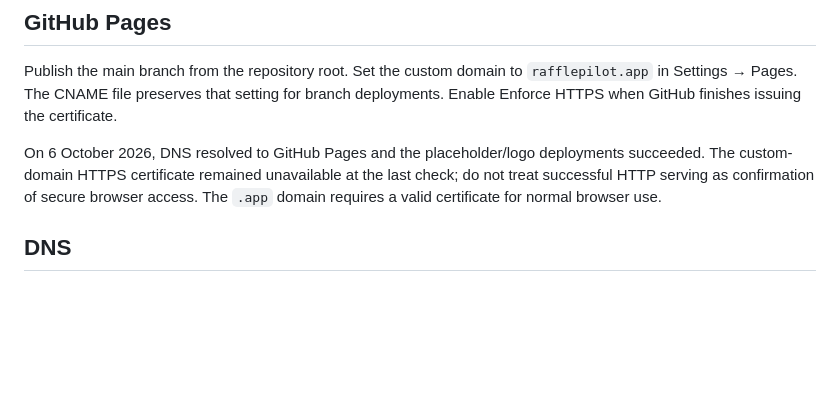
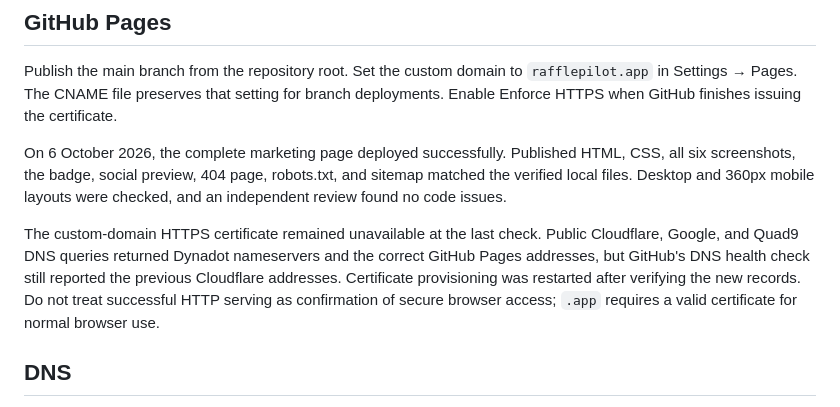
Before and after one commit to tnerbovik/rafflepilot-web, a Markdown page: README.md, the part around the change. GitHub-like rendering; blank space fills up the shorter version.

Commit message:
Record verified marketing page deployment and HTTPS status

```diff
--- a/README.md
+++ b/README.md
@@ -24,7 +24,9 @@ Run `python3 -m http.server 8765` from this directory, then open http://localhos
 
 Publish the main branch from the repository root. Set the custom domain to `rafflepilot.app` in Settings → Pages. The CNAME file preserves that setting for branch deployments. Enable Enforce HTTPS when GitHub finishes issuing the certificate.
 
-On 6 October 2026, DNS resolved to GitHub Pages and the placeholder/logo deployments succeeded. The custom-domain HTTPS certificate remained unavailable at the last check; do not treat successful HTTP serving as confirmation of secure browser access. The `.app` domain requires a valid certificate for normal browser use.
+On 6 October 2026, the complete marketing page deployed successfully. Published HTML, CSS, all six screenshots, the badge, social preview, 404 page, robots.txt, and sitemap matched the verified local files. Desktop and 360px mobile layouts were checked, and an independent review found no code issues.
+
+The custom-domain HTTPS certificate remained unavailable at the last check. Public Cloudflare, Google, and Quad9 DNS queries returned Dynadot nameservers and the correct GitHub Pages addresses, but GitHub's DNS health check still reported the previous Cloudflare addresses. Certificate provisioning was restarted after verifying the new records. Do not treat successful HTTP serving as confirmation of secure browser access; `.app` requires a valid certificate for normal browser use.
 
 ## DNS
 
```
Also changed, not shown: 1 other file.
